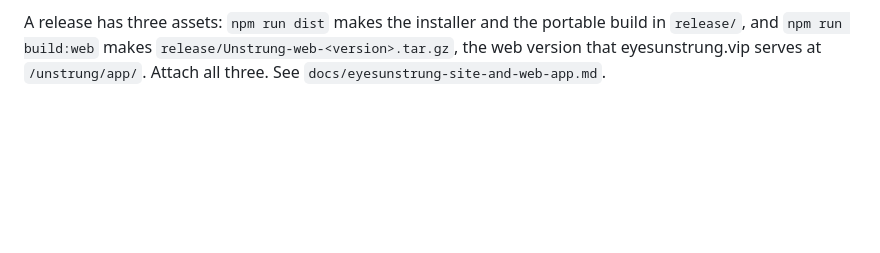
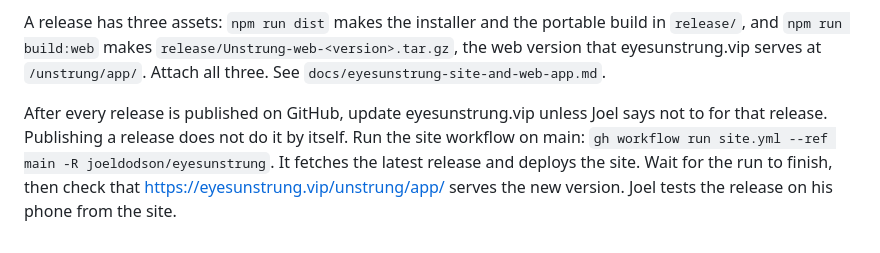
Before and after one commit to joeldodson/unstrungApp, a Markdown page: CLAUDE.md, the part around the change. GitHub-like rendering; blank space fills up the shorter version.

Commit message:
Update eyesunstrung.vip after every release, in the release steps
Co-Authored-By: Claude Opus 5.5 <noreply@anthropic.com>

```diff
--- a/CLAUDE.md
+++ b/CLAUDE.md
@@ -104,3 +104,11 @@ portable build in `release/`, and `npm run build:web` makes
 `release/Unstrung-web-<version>.tar.gz`, the web version that
 eyesunstrung.vip serves at `/unstrung/app/`. Attach all three. See
 `docs/eyesunstrung-site-and-web-app.md`.
+
+After every release is published on GitHub, update eyesunstrung.vip
+unless Joel says not to for that release. Publishing a release does not
+do it by itself. Run the site workflow on main:
+`gh workflow run site.yml --ref main -R joeldodson/eyesunstrung`. It
+fetches the latest release and deploys the site. Wait for the run to
+finish, then check that https://eyesunstrung.vip/unstrung/app/ serves
+the new version. Joel tests the release on his phone from the site.
```
